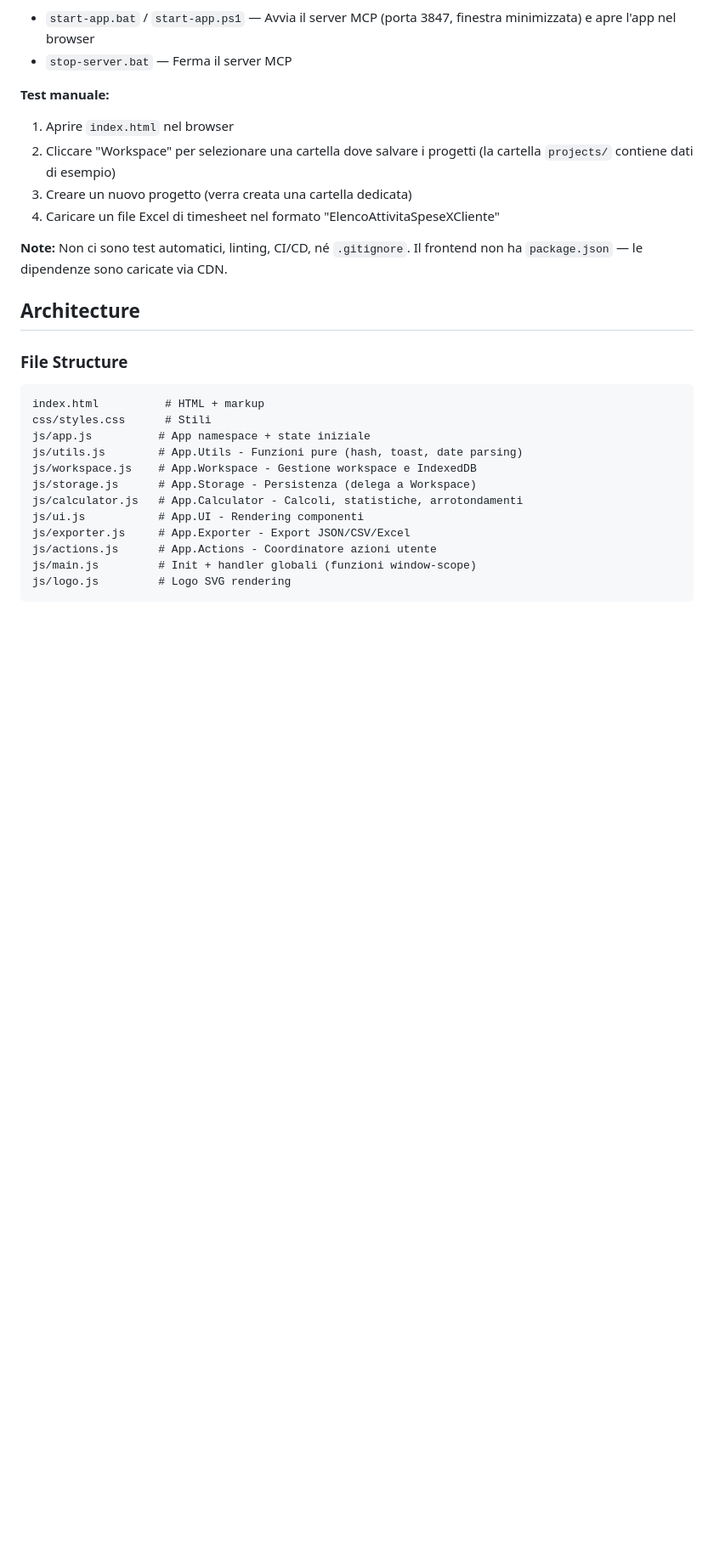
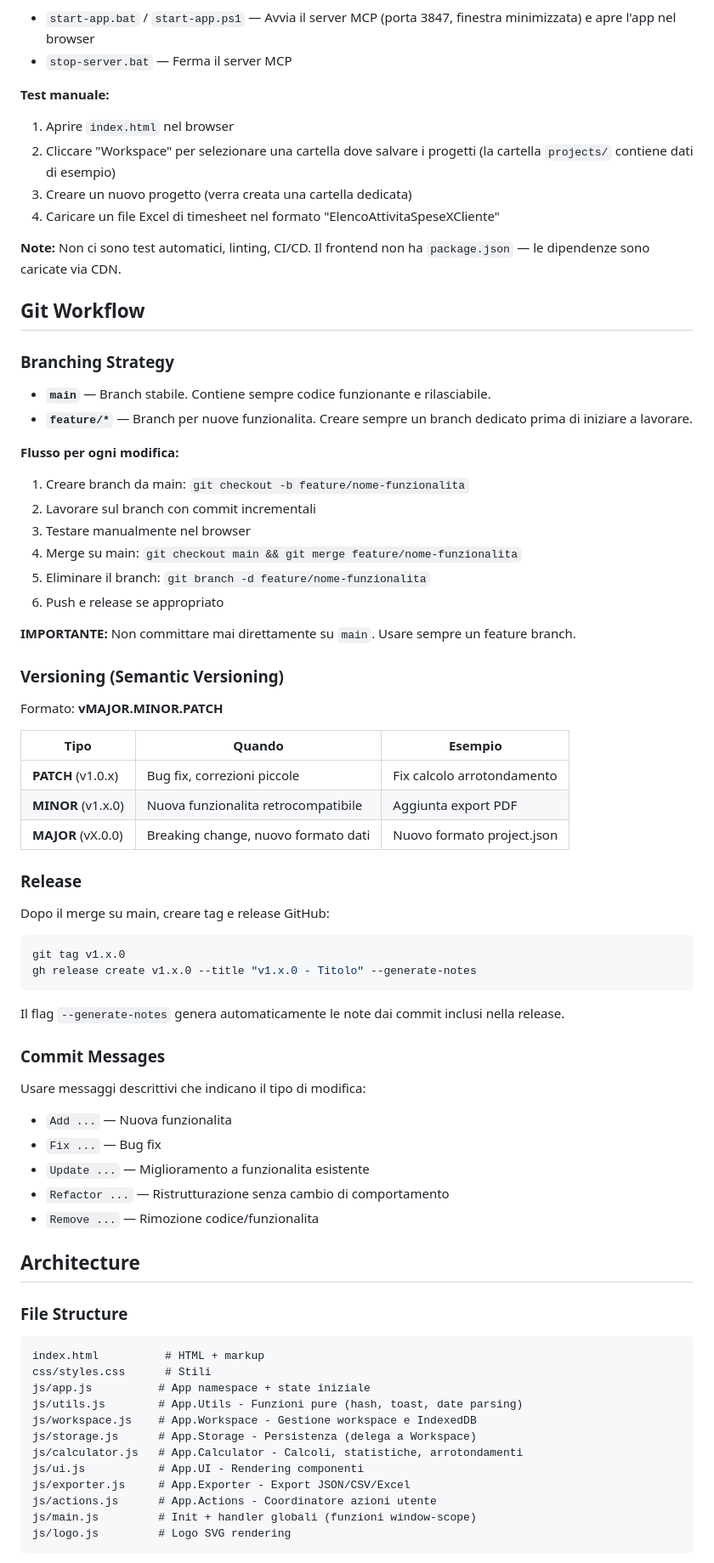
Before and after one commit to fbeeadacta/Timesheet-Manager, a Markdown page: CLAUDE.md, the part around the change. Shown at 85% size. GitHub-like rendering; blank space fills up the shorter version.

Commit message:
Add Git workflow and versioning guidelines to CLAUDE.md
Feature branches, semantic versioning, release process and commit message conventions.

Co-Authored-By: Claude Opus 4.6 <noreply@anthropic.com>

````diff
--- a/CLAUDE.md
+++ b/CLAUDE.md
@@ -20,7 +20,53 @@ Web app statica per l'elaborazione di timesheet aziendali. Legge file Excel con
 3. Creare un nuovo progetto (verra creata una cartella dedicata)
 4. Caricare un file Excel di timesheet nel formato "ElencoAttivitaSpeseXCliente"
 
-**Note:** Non ci sono test automatici, linting, CI/CD, né `.gitignore`. Il frontend non ha `package.json` — le dipendenze sono caricate via CDN.
+**Note:** Non ci sono test automatici, linting, CI/CD. Il frontend non ha `package.json` — le dipendenze sono caricate via CDN.
+
+## Git Workflow
+
+### Branching Strategy
+
+- **`main`** — Branch stabile. Contiene sempre codice funzionante e rilasciabile.
+- **`feature/*`** — Branch per nuove funzionalita. Creare sempre un branch dedicato prima di iniziare a lavorare.
+
+**Flusso per ogni modifica:**
+1. Creare branch da main: `git checkout -b feature/nome-funzionalita`
+2. Lavorare sul branch con commit incrementali
+3. Testare manualmente nel browser
+4. Merge su main: `git checkout main && git merge feature/nome-funzionalita`
+5. Eliminare il branch: `git branch -d feature/nome-funzionalita`
+6. Push e release se appropriato
+
+**IMPORTANTE:** Non committare mai direttamente su `main`. Usare sempre un feature branch.
+
+### Versioning (Semantic Versioning)
+
+Formato: **vMAJOR.MINOR.PATCH**
+
+| Tipo | Quando | Esempio |
+|------|--------|---------|
+| **PATCH** (v1.0.x) | Bug fix, correzioni piccole | Fix calcolo arrotondamento |
+| **MINOR** (v1.x.0) | Nuova funzionalita retrocompatibile | Aggiunta export PDF |
+| **MAJOR** (vX.0.0) | Breaking change, nuovo formato dati | Nuovo formato project.json |
+
+### Release
+
+Dopo il merge su main, creare tag e release GitHub:
+```bash
+git tag v1.x.0
+gh release create v1.x.0 --title "v1.x.0 - Titolo" --generate-notes
+```
+
+Il flag `--generate-notes` genera automaticamente le note dai commit inclusi nella release.
+
+### Commit Messages
+
+Usare messaggi descrittivi che indicano il tipo di modifica:
+- `Add ...` — Nuova funzionalita
+- `Fix ...` — Bug fix
+- `Update ...` — Miglioramento a funzionalita esistente
+- `Refactor ...` — Ristrutturazione senza cambio di comportamento
+- `Remove ...` — Rimozione codice/funzionalita
 
 ## Architecture
 
````
